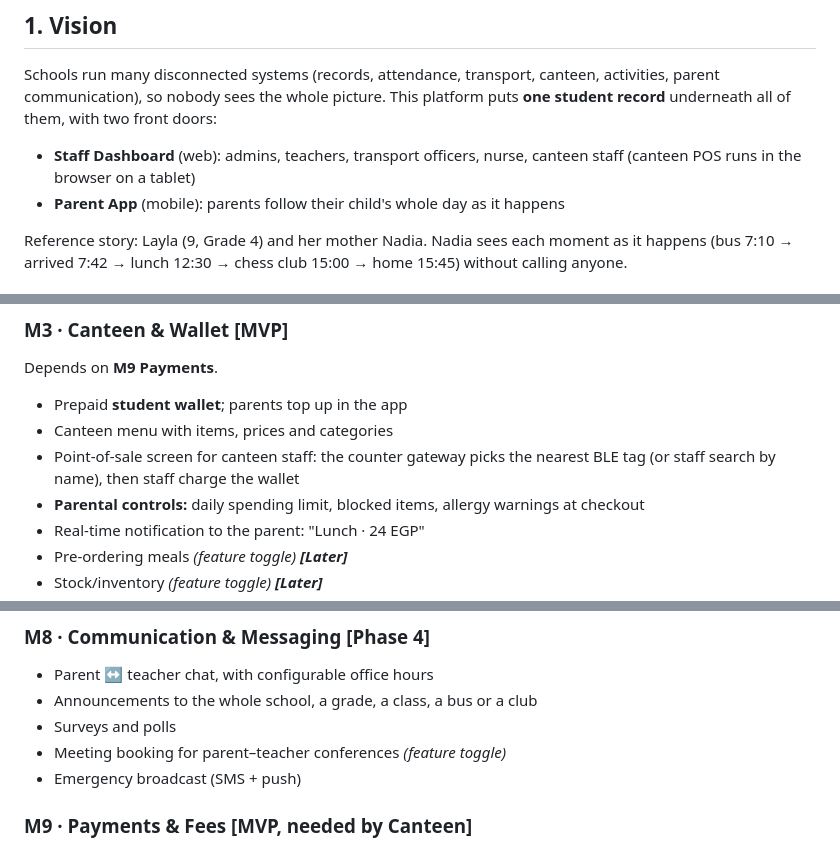
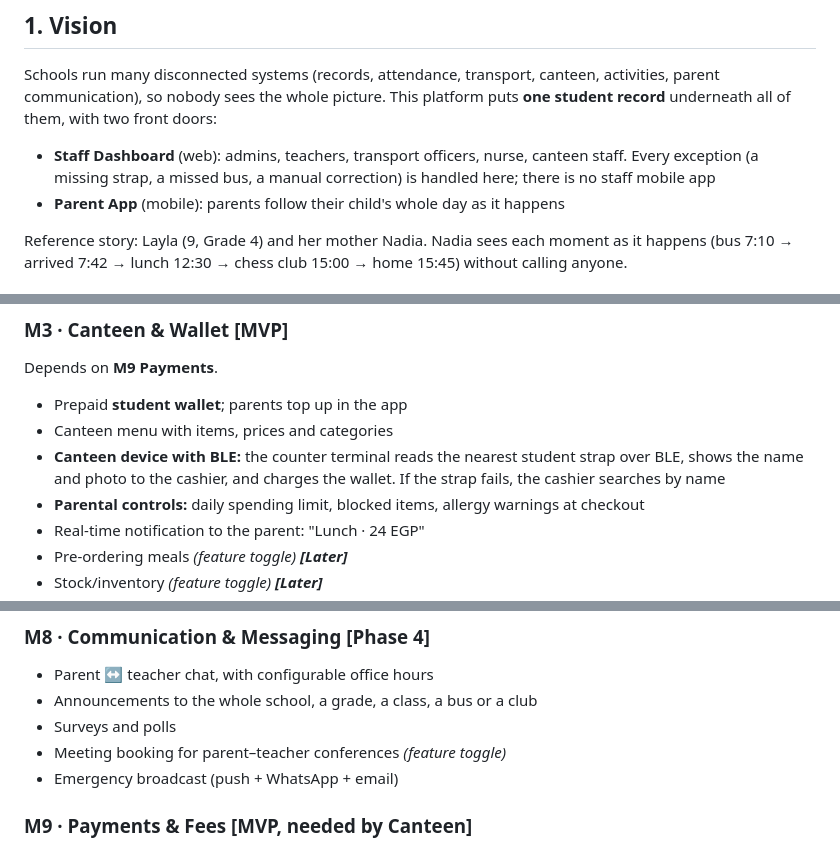
Before and after one commit to a-3isa/school-system, a Markdown page: PLAN.md, 3 parts joined by grey strips. Drawn GitHub-style.

```diff
--- a/PLAN.md
+++ b/PLAN.md
@@ -10,7 +10,7 @@ Schools run many disconnected systems (records, attendance, transport, canteen,
 activities, parent communication), so nobody sees the whole picture. This platform
 puts **one student record** underneath all of them, with two front doors:
 
-- **Staff Dashboard** (web): admins, teachers, transport officers, nurse, canteen staff (canteen POS runs in the browser on a tablet)
+- **Staff Dashboard** (web): admins, teachers, transport officers, nurse, canteen staff. Every exception (a missing strap, a missed bus, a manual correction) is handled here; there is no staff mobile app
 - **Parent App** (mobile): parents follow their child's whole day as it happens
 
 Reference story: Layla (9, Grade 4) and her mother Nadia. Nadia sees each moment
@@ -95,7 +97,7 @@ The student record and the front door.
 Depends on **M9 Payments**.
 - Prepaid **student wallet**; parents top up in the app
 - Canteen menu with items, prices and categories
-- Point-of-sale screen for canteen staff: the counter gateway picks the nearest BLE tag (or staff search by name), then staff charge the wallet
+- **Canteen device with BLE:** the counter terminal reads the nearest student strap over BLE, shows the name and photo to the cashier, and charges the wallet. If the strap fails, the cashier searches by name
 - **Parental controls:** daily spending limit, blocked items, allergy warnings at checkout
 - Real-time notification to the parent: "Lunch · 24 EGP"
 - Pre-ordering meals *(feature toggle) **[Later]***
@@ -136,7 +138,7 @@ Depends on **M9 Payments**.
 - Announcements to the whole school, a grade, a class, a bus or a club
 - Surveys and polls
 - Meeting booking for parent–teacher conferences *(feature toggle)*
-- Emergency broadcast (SMS + push)
+- Emergency broadcast (push + WhatsApp + email)
 
 ### M9 · Payments & Fees **[MVP, needed by Canteen]**
 - Online payment gateway (Paymob / Fawry / cards / wallets / InstaPay) *(provider = setting)*
```
Also changed, not shown: other parts of PLAN.md (+25 -19 lines).
